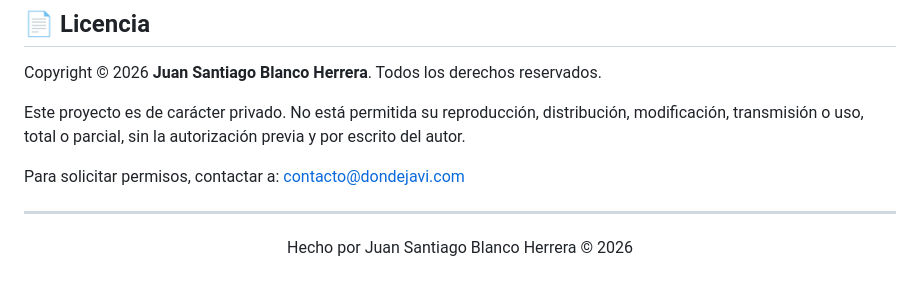
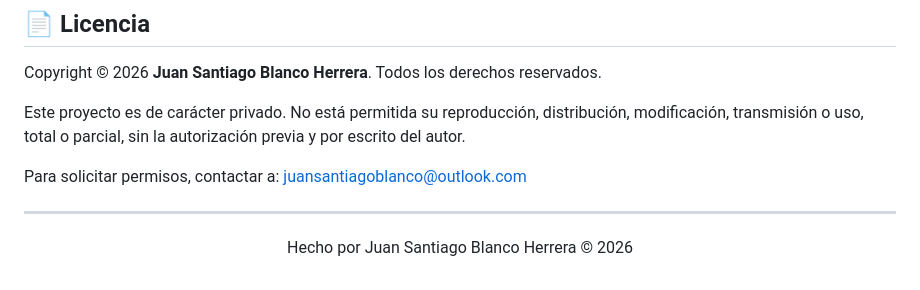
Before and after one commit to Jsanty24/Asados-y-Comidas-R-pidas-Donde-Javi, a Markdown page: README.md, the part around the change. GitHub-like rendering.

Commit message:
correo actualizado

```diff
--- a/README.md
+++ b/README.md
@@ -182,7 +182,7 @@ Copyright © 2026 **Juan Santiago Blanco Herrera**. Todos los derechos reservado
 
 Este proyecto es de carácter privado. No está permitida su reproducción, distribución, modificación, transmisión o uso, total o parcial, sin la autorización previa y por escrito del autor.
 
-Para solicitar permisos, contactar a: contacto@dondejavi.com
+Para solicitar permisos, contactar a: juansantiagoblanco@outlook.com
 
 ---
 
```
